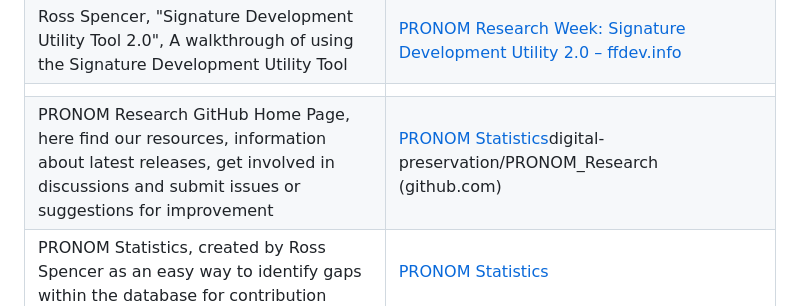
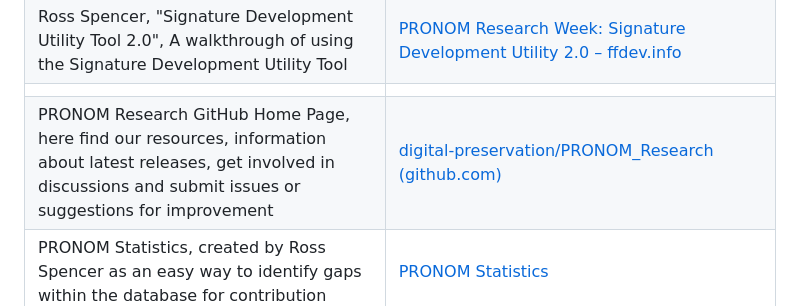
Before and after one commit to digital-preservation/PRONOM_Research, a Markdown page: Resources/Starter_Pack.md, the part around the change. GitHub-like rendering.

```diff
--- a/Resources/Starter_Pack.md
+++ b/Resources/Starter_Pack.md
@@ -520,7 +520,7 @@ Congratulations on completing your file format research, we hope you enjoyed it
 </tr>
 <tr class="odd">
 <td>PRONOM Research GitHub Home Page, here find our resources, information about latest releases, get involved in discussions and submit issues or suggestions for improvement</td>
-<td><a href="https://github.com/digital-preservation/PRONOM_Research">PRONOM Statistics</a>digital-preservation/PRONOM_Research (github.com)</td>
+<td><a href="https://github.com/digital-preservation/PRONOM_Research">digital-preservation/PRONOM_Research (github.com)</a></td>
 </tr>
 <tr class="even">
 <td>PRONOM Statistics, created by Ross Spencer as an easy way to identify gaps within the database for contribution</td>
```
